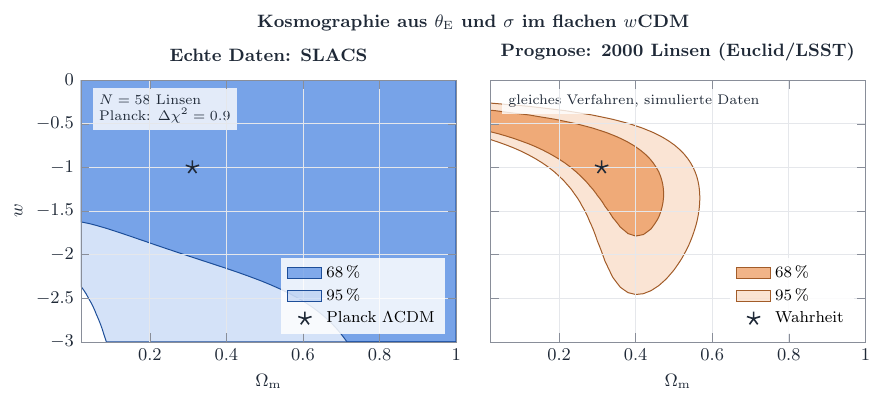
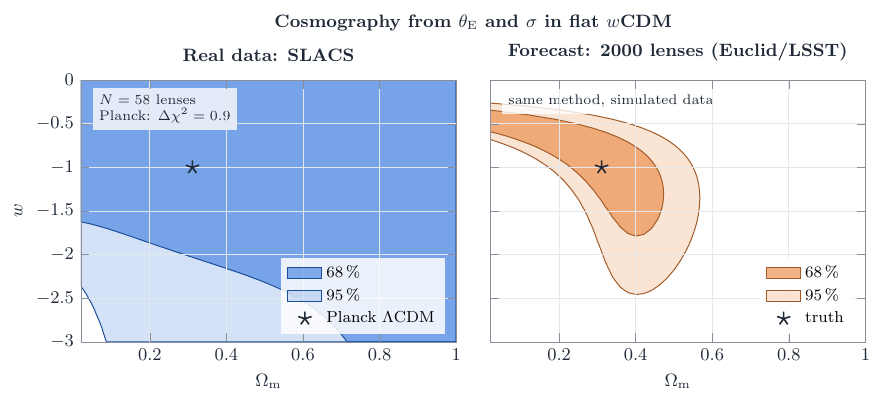
Before and after one commit to Lemonatix/lenscape, a LaTeX figure (figures/slacs/cosmography.tex): the whole page. Compiled offline with pdfLaTeX.

Commit message:
Translate cosmography figure to English
Co-Authored-By: Claude Opus 5.5 <noreply@anthropic.com>
Claude-Session: https://claude.ai/code/session_018NvmgQxJks8wycEj3MHNUR

```diff
--- a/figures/slacs/cosmography.tex
+++ b/figures/slacs/cosmography.tex
@@ -14,7 +14,7 @@
       axis on top,
       legend pos=south east,
     ]
-    \nextgroupplot[title={Echte Daten: SLACS}]
+    \nextgroupplot[title={Real data: SLACS}]
     \input{data/cosmo_slacs_regions.tex}
     \addlegendimage{area legend, slacs68}
     \addlegendentry{68\,\%}
@@ -23,20 +23,20 @@
     \addplot[only marks, mark=star, mark size=3.5pt, lsInk, line width=0.8pt] coordinates {(\planckOm,-1)};
     \addlegendentry{Planck $\Lambda$CDM}
     \node[font=\scriptsize, text=lsInk, anchor=north west, align=left, fill=white, fill opacity=0.8, text opacity=1]
-      at (rel axis cs:0.03,0.97) {$N = \nlenses$ Linsen\\ Planck: $\Delta\chi^2 = \pgfmathprintnumber[fixed,precision=2]{\dchiplanck}$};
+      at (rel axis cs:0.03,0.97) {$N = \nlenses$ lenses\\ Planck: $\Delta\chi^2 = \pgfmathprintnumber[fixed,precision=2]{\dchiplanck}$};
 
-    \nextgroupplot[title={Prognose: 2000 Linsen (Euclid/LSST)}]
+    \nextgroupplot[title={Forecast: 2000 lenses (Euclid/LSST)}]
     \input{data/cosmo_forecast_regions.tex}
     \addlegendimage{area legend, forecast68}
     \addlegendentry{68\,\%}
     \addlegendimage{area legend, forecast95}
     \addlegendentry{95\,\%}
     \addplot[only marks, mark=star, mark size=3.5pt, lsInk, line width=0.8pt] coordinates {(\planckOm,-1)};
-    \addlegendentry{Wahrheit}
+    \addlegendentry{truth}
     \node[font=\scriptsize, text=lsInk, anchor=north west, fill=white, fill opacity=0.8, text opacity=1]
-      at (rel axis cs:0.03,0.97) {gleiches Verfahren, simulierte Daten};
+      at (rel axis cs:0.03,0.97) {same method, simulated data};
   \end{groupplot}
   \node[font=\small\bfseries, text=lsInk, anchor=south] at ($(group c1r1.north)!0.5!(group c2r1.north)+(0,0.75cm)$)
-    {Kosmographie aus $\theta_\mathrm{E}$ und $\sigma$ im flachen $w$CDM};
+    {Cosmography from $\theta_\mathrm{E}$ and $\sigma$ in flat $w$CDM};
 \end{tikzpicture}
 \end{document}
```
Also changed, not shown: figures/slacs/cosmography.pdf, figures/slacs/cosmography.svg.
